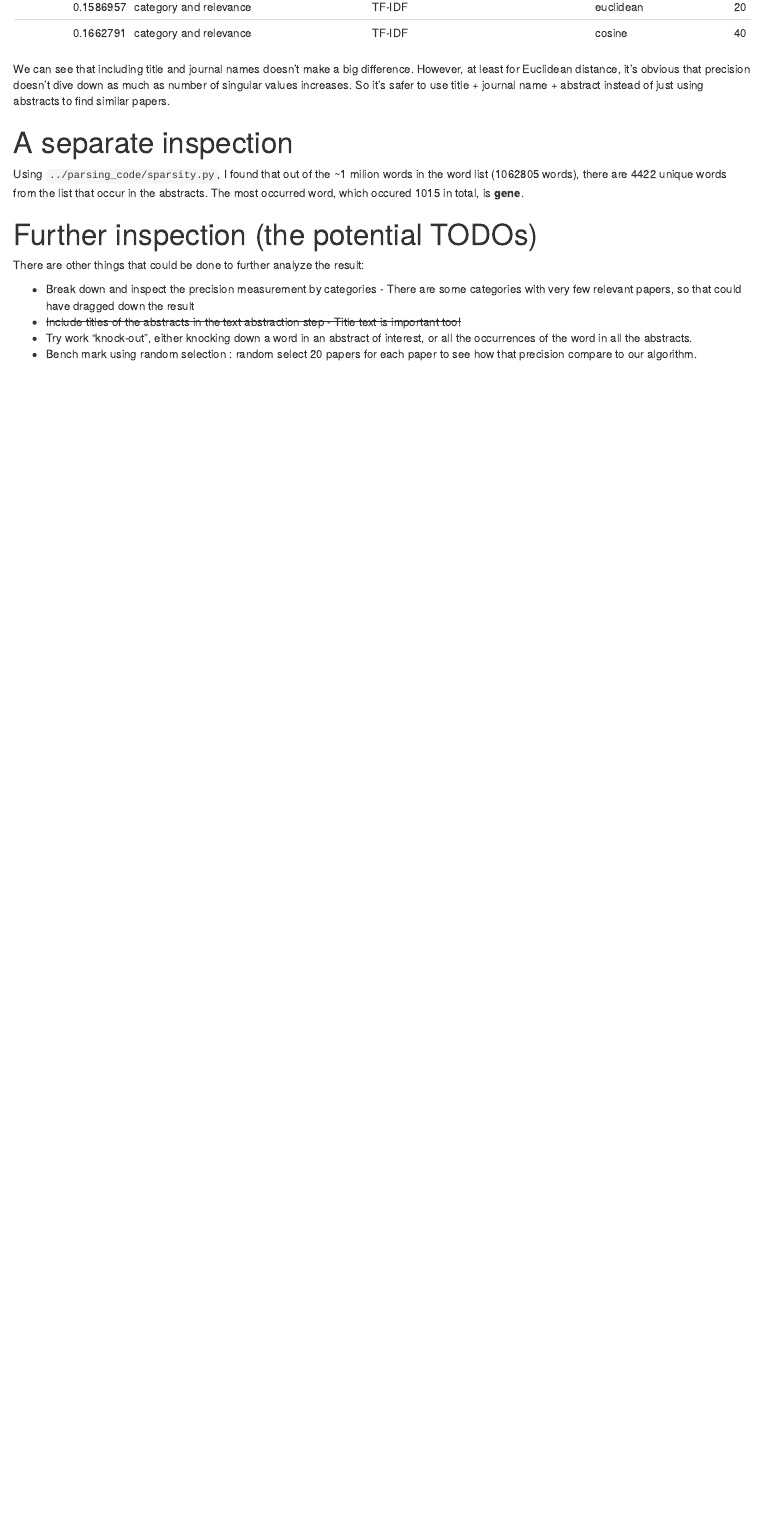
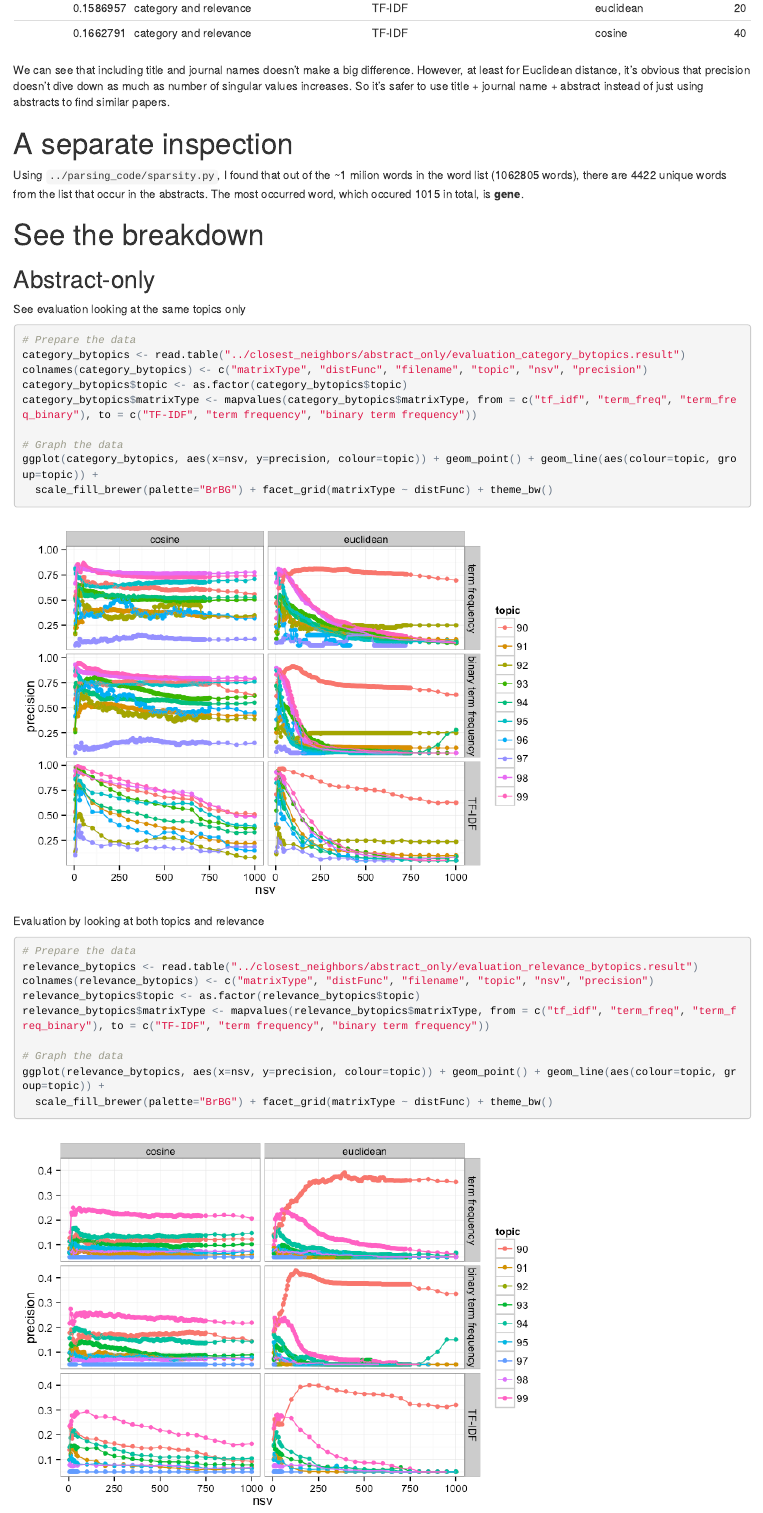
Before and after one commit to santina/TREC_2005_Experiment, an R Markdown document (reports/evaluation_termfreq.Rmd): the page in a window 1100 px wide, from 4160 px down before the commit and from 4220 px down after it, so that both start at the same text. The pictures show the output file reports/evaluation_termfreq.html that the author committed with the source, opened offline.

Commit message:
Evaluation broken down by topics

````diff
--- a/reports/evaluation_termfreq.Rmd
+++ b/reports/evaluation_termfreq.Rmd
@@ -104,3 +104,36 @@ We can see that including title and journal names doesn't make a big difference.
 
 Using `../parsing_code/sparsity.py`, I found that out of the ~1 milion words in the word list (1062805 words), there are 4422 unique words from the list that occur in the abstracts. The most occurred word, which occured 1015 in total, is **gene**.
 
+
+# See the breakdown
+
+## Abstract-only
+
+
+See evaluation looking at the same topics only
+```{r}
+# Prepare the data
+category_bytopics <- read.table("../closest_neighbors/abstract_only/evaluation_category_bytopics.result")
+colnames(category_bytopics) <- c("matrixType", "distFunc", "filename", "topic", "nsv", "precision")
+category_bytopics$topic <- as.factor(category_bytopics$topic)
+category_bytopics$matrixType <- mapvalues(category_bytopics$matrixType, from = c("tf_idf", "term_freq", "term_freq_binary"), to = c("TF-IDF", "term frequency", "binary term frequency"))
+
+# Graph the data
+ggplot(category_bytopics, aes(x=nsv, y=precision, colour=topic)) + geom_point() + geom_line(aes(colour=topic, group=topic)) +
+  scale_fill_brewer(palette="BrBG") + facet_grid(matrixType ~ distFunc) + theme_bw()
+
+```
+
+
+
+Evaluation by looking at both topics and relevance
+```{r}
+# Prepare the data
+relevance_bytopics <- read.table("../closest_neighbors/abstract_only/evaluation_relevance_bytopics.result")
+colnames(relevance_bytopics) <- c("matrixType", "distFunc", "filename", "topic", "nsv", "precision")
+relevance_bytopics$topic <- as.factor(relevance_bytopics$topic)
+relevance_bytopics$matrixType <- mapvalues(relevance_bytopics$matrixType, from = c("tf_idf", "term_freq", "term_freq_binary"), to = c("TF-IDF", "term frequency", "binary term frequency"))
+
+# Graph the data
+ggplot(relevance_bytopics, aes(x=nsv, y=precision, colour=topic)) + geom_point() + geom_line(aes(colour=topic, group=topic)) +
+  scale_fill_brewer(palette="BrBG") + facet_grid(matrixType ~ distFunc) + theme_bw()
@@ -108,7 +181,7 @@ Using `../parsing_code/sparsity.py`, I found that out of the ~1 milion words in
 
 There are other things that could be done to further analyze the result:
 
-- Break down and inspect the precision measurement by categories -  There are some categories with very few relevant papers, so that could have dragged down the result
+- ~~Break down and inspect the precision measurement by categories -  There are some categories with very few relevant papers, so that could have dragged down the result~~
 -  ~~Include titles of the abstracts in the text abstraction step - Title text is important too!~~
 -  Try work "knock-out", either knocking down a word in an abstract of interest, or all the occurrences of the word in all the abstracts.
 - Bench mark using random selection : random select 20 papers for each paper to see how that precision compare to our algorithm.
````
Also changed, not shown: reports/evaluation_termfreq.html, reports/evaluation_termfreq.md, reports/evaluation_termfreq_files/figure-html/unnamed-chunk-10-1.png, reports/evaluation_termfreq_files/figure-html/unnamed-chunk-11-1.png, reports/evaluation_termfreq_files/figure-html/unnamed-chunk-12-1.png, reports/evaluation_termfreq_files/figure-html/unnamed-chunk-13-1.png, reports/evaluation_termfreq.Rmd (40 more changed lines), 4 other files.
